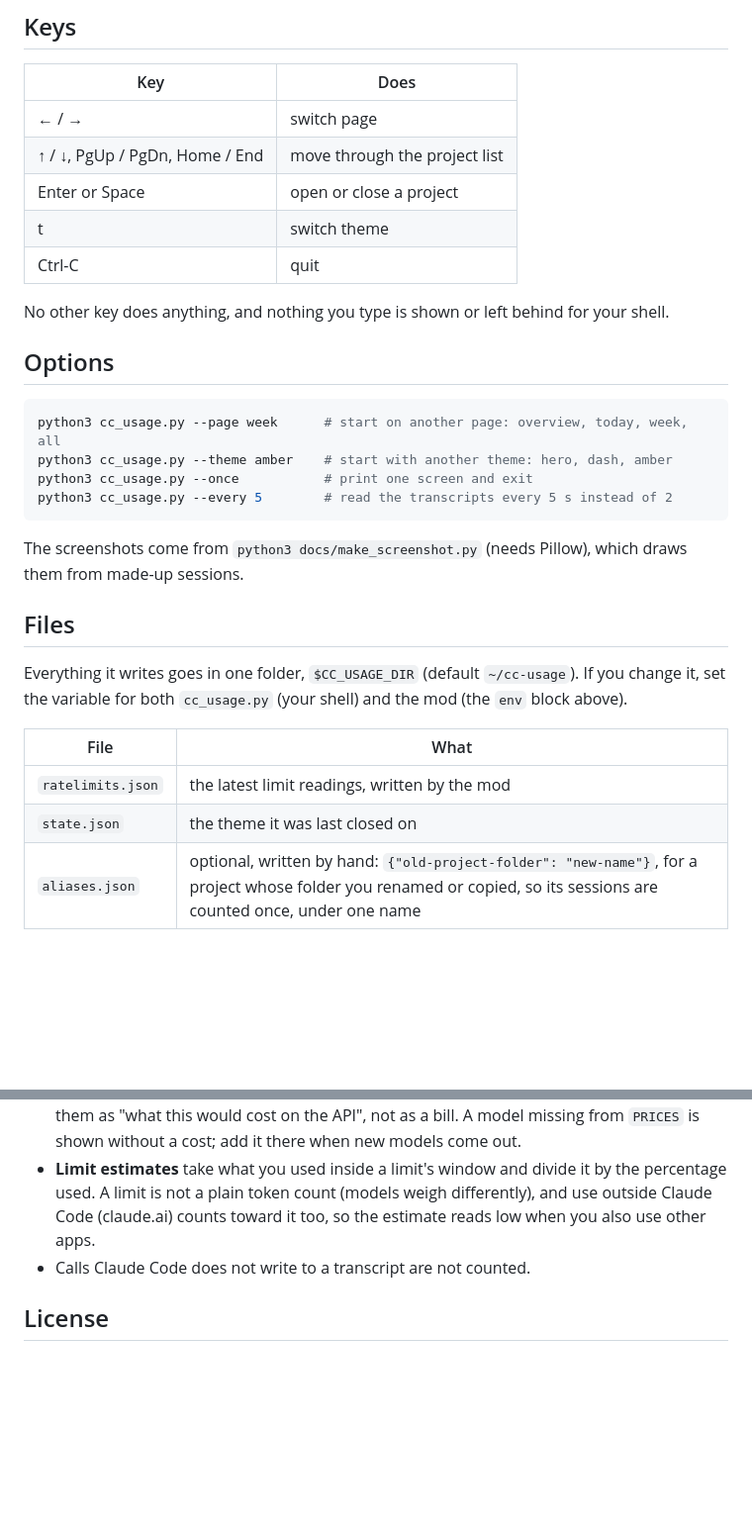
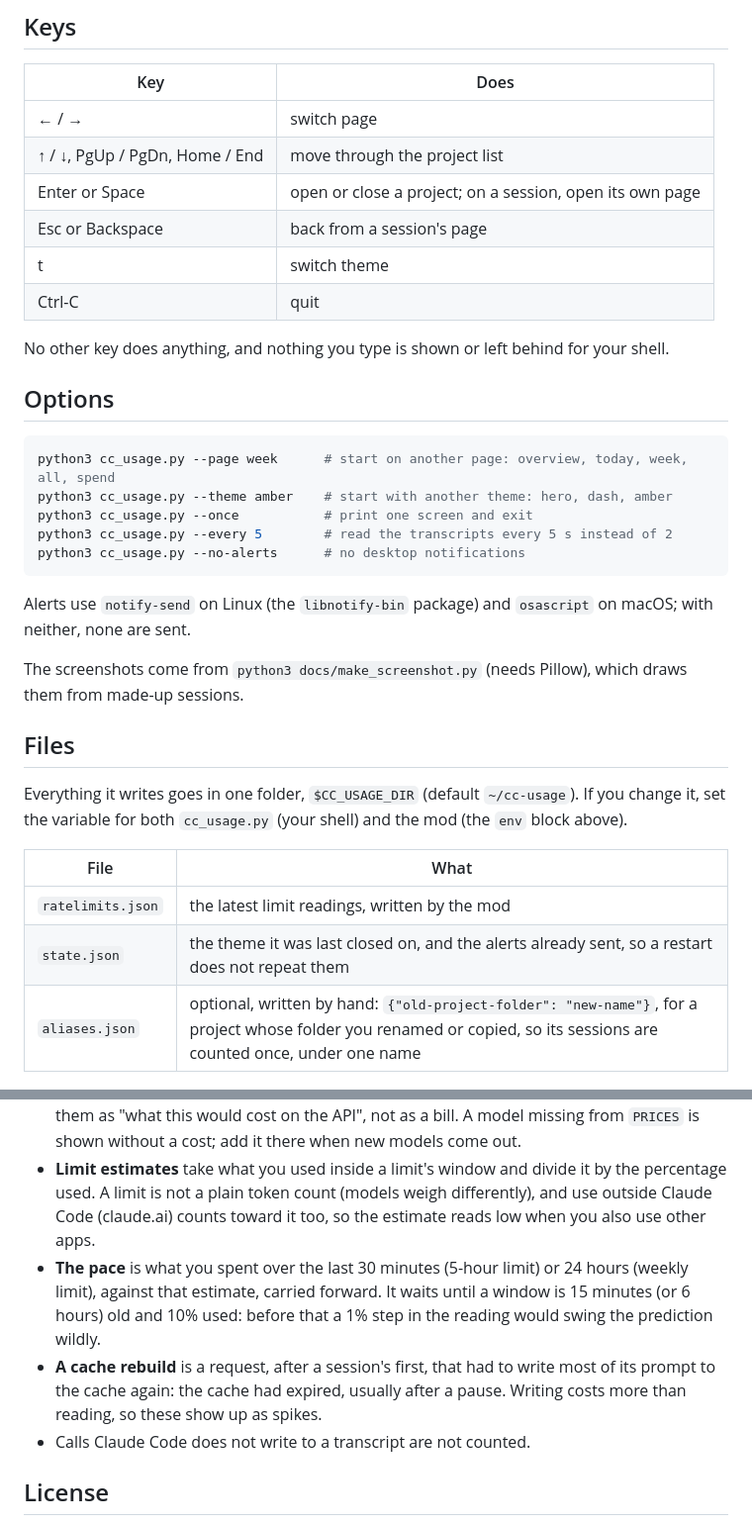
Before and after one commit to Yanori1220/claude-code-usage, a Markdown page: README.md, 2 parts joined by grey strips. Shown at 99% size. Rendered like a GitHub page; blank space fills up the shorter version.

````diff
--- a/README.md
+++ b/README.md
@@ -72,7 +83,8 @@ no limits to show.
 |---|---|
 | ← / → | switch page |
 | ↑ / ↓, PgUp / PgDn, Home / End | move through the project list |
-| Enter or Space | open or close a project |
+| Enter or Space | open or close a project; on a session, open its own page |
+| Esc or Backspace | back from a session's page |
 | t | switch theme |
 | Ctrl-C | quit |
 
@@ -81,11 +93,15 @@ No other key does anything, and nothing you type is shown or left behind for you
 ## Options
 
 ```bash
-python3 cc_usage.py --page week      # start on another page: overview, today, week, all
+python3 cc_usage.py --page week      # start on another page: overview, today, week, all, spend
 python3 cc_usage.py --theme amber    # start with another theme: hero, dash, amber
 python3 cc_usage.py --once           # print one screen and exit
 python3 cc_usage.py --every 5        # read the transcripts every 5 s instead of 2
+python3 cc_usage.py --no-alerts      # no desktop notifications
 ```
+
+Alerts use `notify-send` on Linux (the `libnotify-bin` package) and `osascript` on macOS; with neither,
+none are sent.
 
 The screenshots come from `python3 docs/make_screenshot.py` (needs Pillow), which draws them from
 made-up sessions.
@@ -98,7 +114,7 @@ set the variable for both `cc_usage.py` (your shell) and the mod (the `env` bloc
 | File | What |
 |---|---|
 | `ratelimits.json` | the latest limit readings, written by the mod |
-| `state.json` | the theme it was last closed on |
+| `state.json` | the theme it was last closed on, and the alerts already sent, so a restart does not repeat them |
 | `aliases.json` | optional, written by hand: `{"old-project-folder": "new-name"}`, for a project whose folder you renamed or copied, so its sessions are counted once, under one name |
 
 ## How the numbers are worked out
@@ -114,6 +130,12 @@ set the variable for both `cc_usage.py` (your shell) and the mod (the `env` bloc
 - **Limit estimates** take what you used inside a limit's window and divide it by the percentage
   used. A limit is not a plain token count (models weigh differently), and use outside Claude Code
   (claude.ai) counts toward it too, so the estimate reads low when you also use other apps.
+- **The pace** is what you spent over the last 30 minutes (5-hour limit) or 24 hours (weekly limit),
+  against that estimate, carried forward. It waits until a window is 15 minutes (or 6 hours) old and
+  10% used: before that a 1% step in the reading would swing the prediction wildly.
+- **A cache rebuild** is a request, after a session's first, that had to write most of its prompt to
+  the cache again: the cache had expired, usually after a pause. Writing costs more than reading, so
+  these show up as spikes.
 - Calls Claude Code does not write to a transcript are not counted.
 
 ## License
````
Also changed, not shown: other parts of README.md (+12 -1 lines), docs/amber.png, docs/dash.png, docs/hero.png, docs/session.png (added), docs/spend.png (added), 2 other files.
